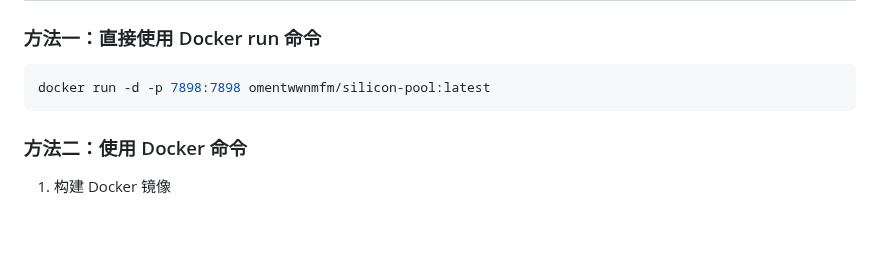
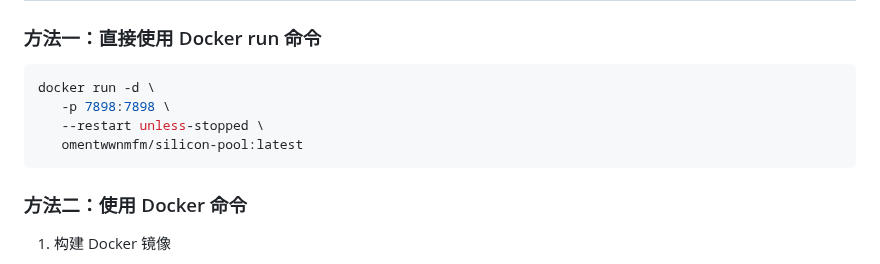
Before and after one commit to OmenTwwnmfm/silicon-pool, a Markdown page: README.md, the part around the change. Drawn GitHub-style; blank space fills up the shorter version.

````diff
--- a/README.md
+++ b/README.md
@@ -36,7 +36,10 @@
 ### 方法一：直接使用 Docker run 命令
 
    ```bash
-   docker run -d -p 7898:7898 omentwwnmfm/silicon-pool:latest
+   docker run -d \
+      -p 7898:7898 \
+      --restart unless-stopped \
+      omentwwnmfm/silicon-pool:latest
    ```
 
 ### 方法二：使用 Docker 命令
````
